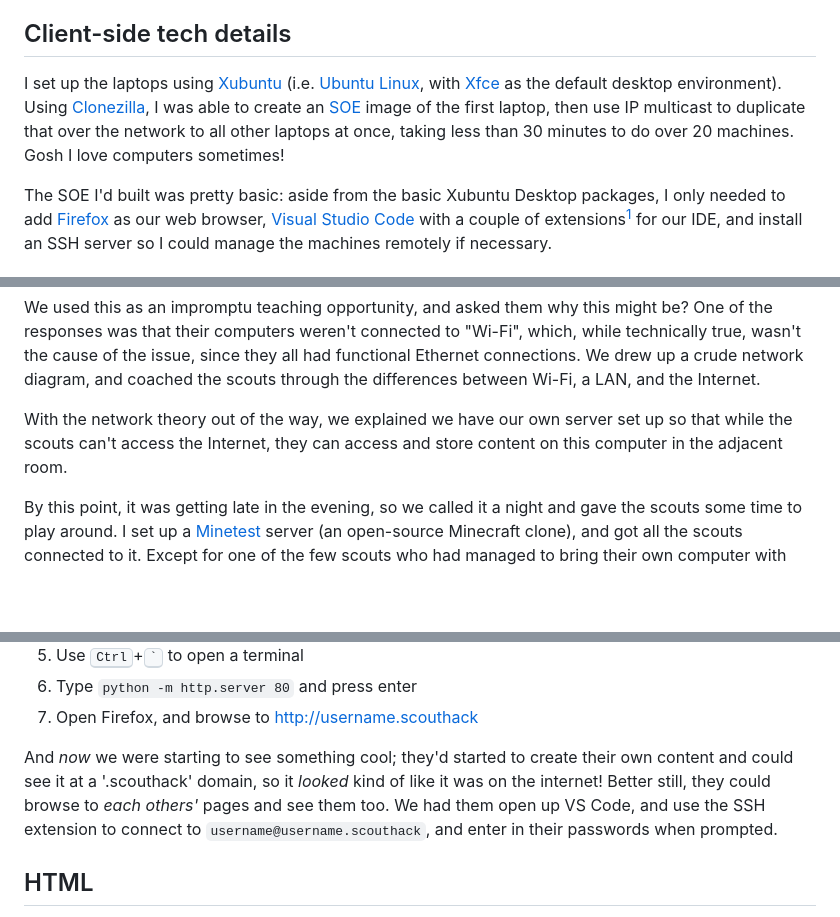
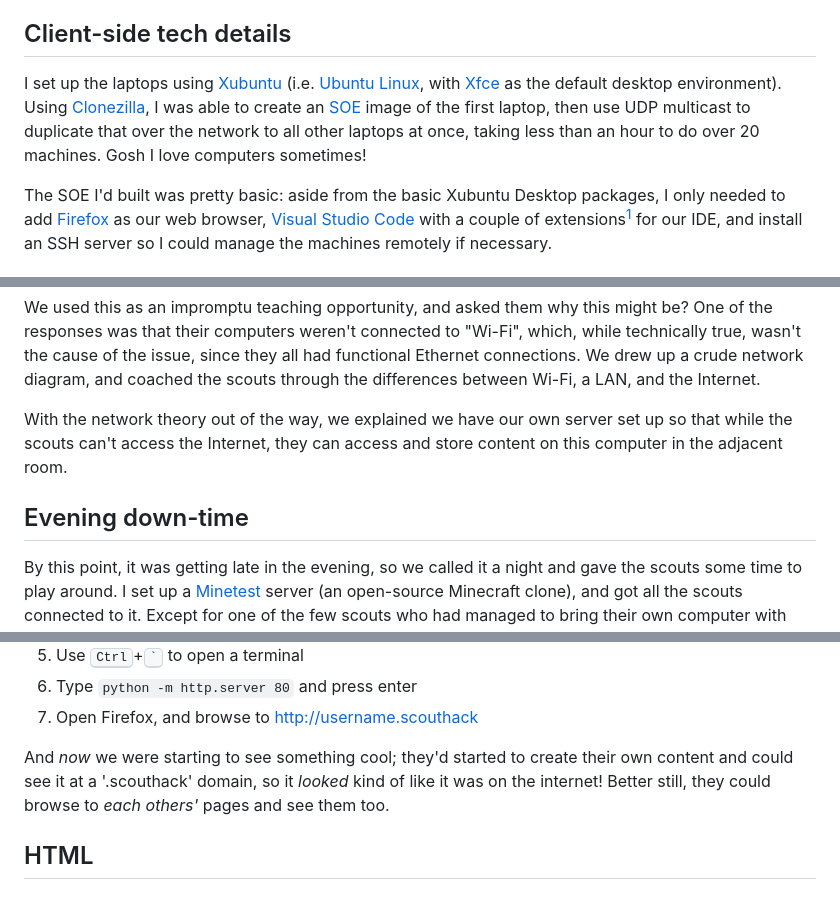
Before and after one commit to mattcen/2023-07-teach-kids-webdev, a Markdown page: blog.md, 3 parts joined by grey strips. Rendered like a GitHub page; blank space fills up the shorter version.

Commit message:
Minor blog updates

```diff
--- a/blog.md
+++ b/blog.md
@@ -70,7 +70,7 @@ Great, that's the server side largely sorted. Now, how do we get these kids up a
 
 ## Client-side tech details
 
-I set up the laptops using [Xubuntu](https://xubuntu.org/) (i.e. [Ubuntu Linux](ubuntu.com/), with [Xfce](https://xfce.org/) as the default desktop environment). Using [Clonezilla](https://clonezilla.org/clonezilla-live.php), I was able to create an [SOE](https://en.wikipedia.org/wiki/Standard_Operating_Environment) image of the first laptop, then use IP multicast to duplicate that over the network to all other laptops at once, taking less than 30 minutes to do over 20 machines. Gosh I love computers sometimes!
+I set up the laptops using [Xubuntu](https://xubuntu.org/) (i.e. [Ubuntu Linux](ubuntu.com/), with [Xfce](https://xfce.org/) as the default desktop environment). Using [Clonezilla](https://clonezilla.org/clonezilla-live.php), I was able to create an [SOE](https://en.wikipedia.org/wiki/Standard_Operating_Environment) image of the first laptop, then use UDP multicast to duplicate that over the network to all other laptops at once, taking less than an hour to do over 20 machines. Gosh I love computers sometimes!
 
 The SOE I'd built was pretty basic: aside from the basic Xubuntu Desktop packages, I only needed to add [Firefox](https://firefox.com) as our web browser, [Visual Studio Code](https://code.visualstudio.com/) with a couple of extensions[^vscode_extensions] for our IDE, and install an SSH server so I could manage the machines remotely if necessary.
 
@@ -87,6 +87,8 @@ After they were all set up, they naturally tried to get online, only to find tha
 We used this as an impromptu teaching opportunity, and asked them why this might be? One of the responses was that their computers weren't connected to "Wi-Fi", which, while technically true, wasn't the cause of the issue, since they all had functional Ethernet connections. We drew up a crude network diagram, and coached the scouts through the differences between Wi-Fi, a LAN, and the Internet.
 
 With the network theory out of the way, we explained we have our own server set up so that while the scouts can't access the Internet, they can access and store content on this computer in the adjacent room.
+
+## Evening down-time
 
 By this point, it was getting late in the evening, so we called it a night and gave the scouts some time to play around. I set up a [Minetest](https://www.minetest.net/) server (an open-source Minecraft clone), and got all the scouts connected to it. Except for one of the few scouts who had managed to bring their own computer with them. They didn't have Minetest, but they had Minecraft installed, so initially felt quite superiour playing the original game rather than what I think they perceived as a "cheap knock-off of the real thing". This was until they learned about Network Effects. Everyone else was playing a network game all together, shouting at each other from across the room, and this person was in a world all on their own. It wasn't long before they asked if we could get Minetest installed on their computer too!
 
@@ -119,7 +121,6 @@ The broad instructions we gave the scouts for this (albeit with rather more deta
 7. Open Firefox, and browse to http://username.scouthack
 
 And *now* we were starting to see something cool; they'd started to create their own content and could see it at a '.scouthack' domain, so it *looked* kind of like it was on the internet! Better still, they could browse to *each others'* pages and see them too.
-We had them open up VS Code, and use the SSH extension to connect to `username@username.scouthack`, and enter in their passwords when prompted.
 
 ## HTML
 
```
Also changed, not shown: other parts of blog.md (+2 -0 lines).
